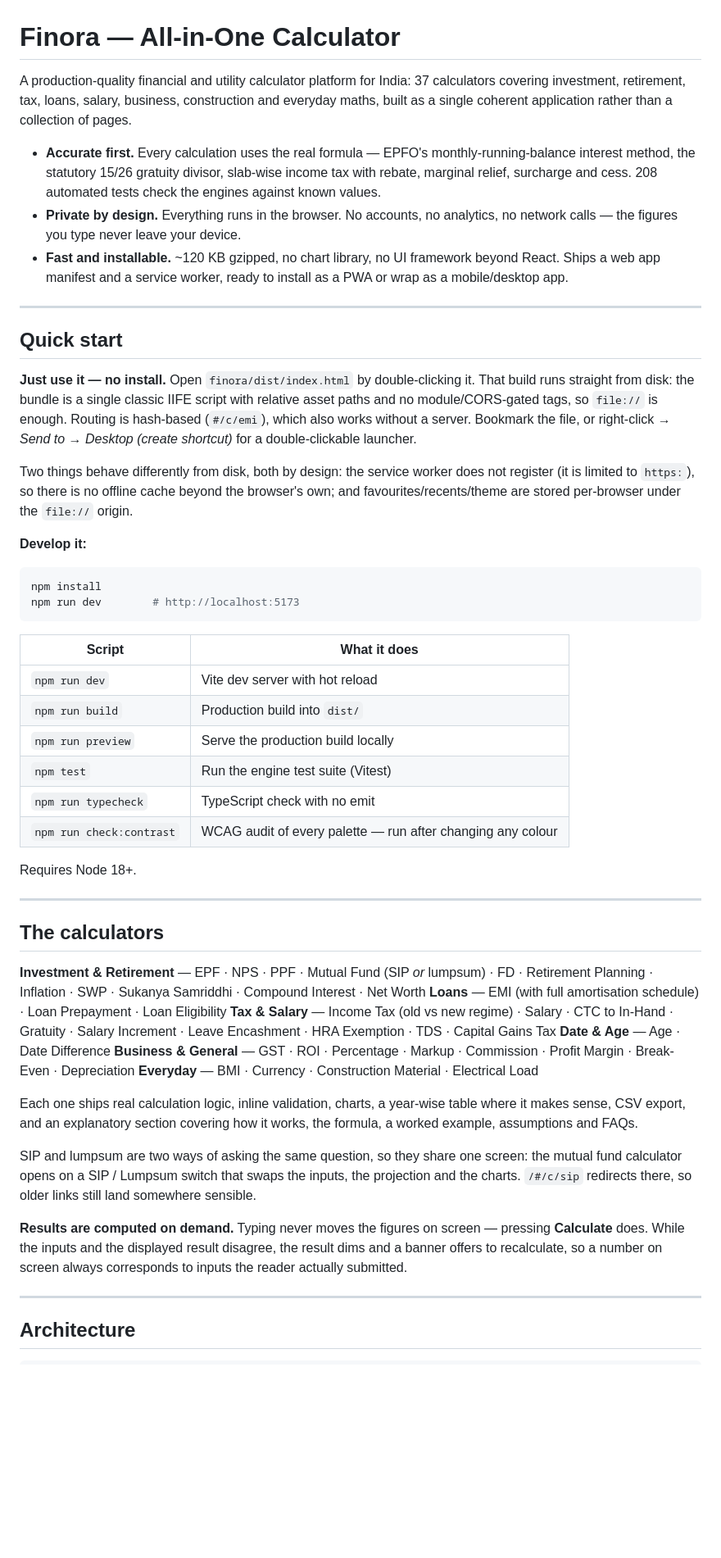
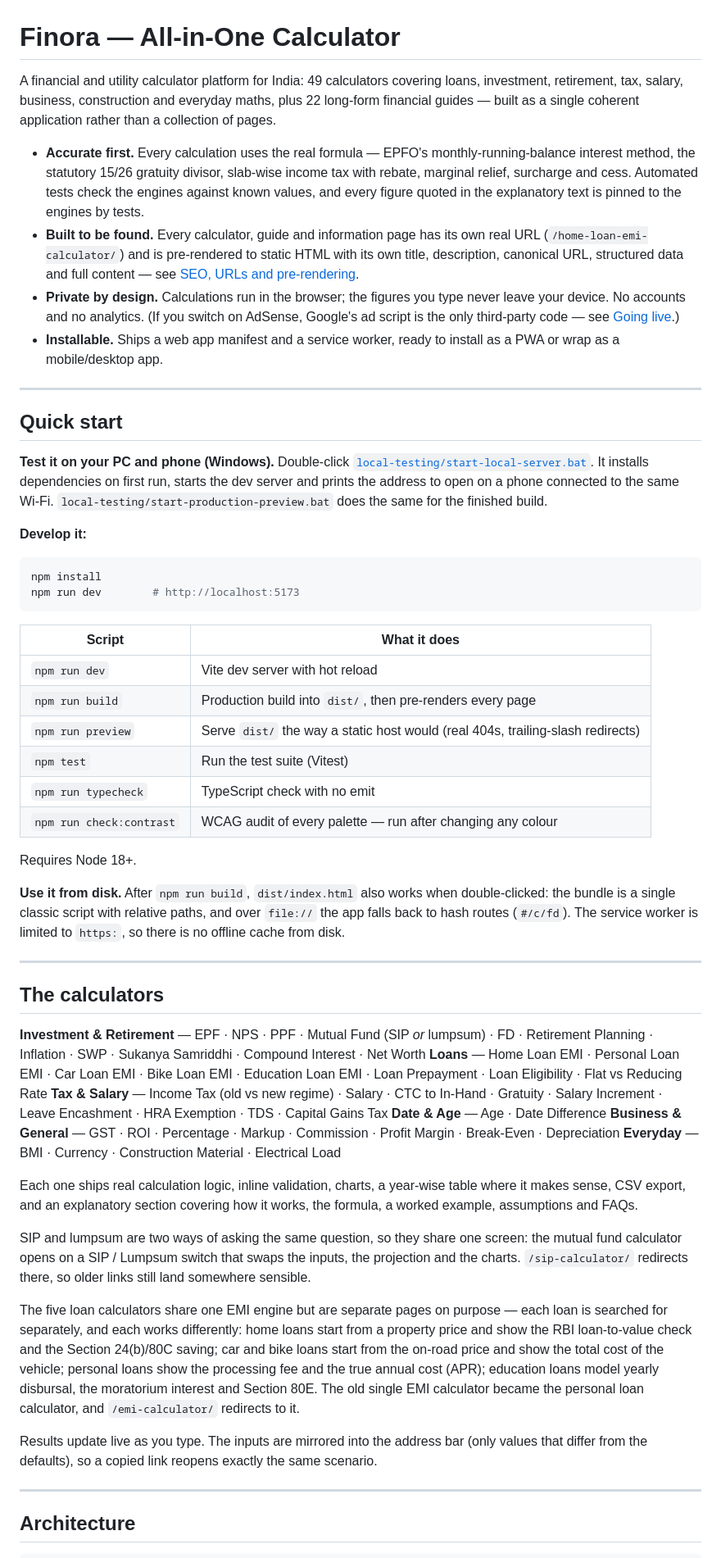
Before and after one commit to sakib94/FinCalculator, a Markdown page: README.md, the part around one of its changes. Shown at 82% size. Drawn GitHub-style; blank space fills up the shorter version.

```diff
--- a/README.md
+++ b/README.md
@@ -1,31 +1,31 @@
 # Finora — All-in-One Calculator
 
-A production-quality financial and utility calculator platform for India: 37 calculators
-covering investment, retirement, tax, loans, salary, business, construction and everyday
-maths, built as a single coherent application rather than a collection of pages.
+A financial and utility calculator platform for India: 49 calculators covering loans, investment,
+retirement, tax, salary, business, construction and everyday maths, plus 22 long-form financial
+guides — built as a single coherent application rather than a collection of pages.
 
 - **Accurate first.** Every calculation uses the real formula — EPFO's monthly-running-balance
   interest method, the statutory 15/26 gratuity divisor, slab-wise income tax with rebate,
-  marginal relief, surcharge and cess. 208 automated tests check the engines against known values.
-- **Private by design.** Everything runs in the browser. No accounts, no analytics, no network
-  calls — the figures you type never leave your device.
-- **Fast and installable.** ~120 KB gzipped, no chart library, no UI framework beyond React.
-  Ships a web app manifest and a service worker, ready to install as a PWA or wrap as a
-  mobile/desktop app.
+  marginal relief, surcharge and cess. Automated tests check the engines against known values,
+  and every figure quoted in the explanatory text is pinned to the engines by tests.
+- **Built to be found.** Every calculator, guide and information page has its own real URL
+  (`/home-loan-emi-calculator/`) and is pre-rendered to static HTML with its own title,
+  description, canonical URL, structured data and full content — see
+  [SEO, URLs and pre-rendering](#seo-urls-and-pre-rendering).
+- **Private by design.** Calculations run in the browser; the figures you type never leave your
+  device. No accounts and no analytics. (If you switch on AdSense, Google's ad script is the
+  only third-party code — see [Going live](#going-live-site-settings-and-adsense).)
+- **Installable.** Ships a web app manifest and a service worker, ready to install as a PWA or
+  wrap as a mobile/desktop app.
 
 ---
 
 ## Quick start
 
-**Just use it — no install.** Open `finora/dist/index.html` by double-clicking it. That build
-runs straight from disk: the bundle is a single classic IIFE script with relative asset paths
-and no module/CORS-gated tags, so `file://` is enough. Routing is hash-based (`#/c/emi`), which
-also works without a server. Bookmark the file, or right-click → *Send to* → *Desktop
-(create shortcut)* for a double-clickable launcher.
-
-Two things behave differently from disk, both by design: the service worker does not register
-(it is limited to `https:`), so there is no offline cache beyond the browser's own; and
-favourites/recents/theme are stored per-browser under the `file://` origin.
+**Test it on your PC and phone (Windows).** Double-click
+[`local-testing/start-local-server.bat`](local-testing/README.md). It installs dependencies on
+first run, starts the dev server and prints the address to open on a phone connected to the
+same Wi-Fi. `local-testing/start-production-preview.bat` does the same for the finished build.
 
 **Develop it:**
 
@@ -37,13 +37,18 @@ npm run dev        # http://localhost:5173
 | Script | What it does |
 | --- | --- |
 | `npm run dev` | Vite dev server with hot reload |
-| `npm run build` | Production build into `dist/` |
-| `npm run preview` | Serve the production build locally |
-| `npm test` | Run the engine test suite (Vitest) |
+| `npm run build` | Production build into `dist/`, then pre-renders every page |
+| `npm run preview` | Serve `dist/` the way a static host would (real 404s, trailing-slash redirects) |
+| `npm test` | Run the test suite (Vitest) |
 | `npm run typecheck` | TypeScript check with no emit |
 | `npm run check:contrast` | WCAG audit of every palette — run after changing any colour |
 
 Requires Node 18+.
+
+**Use it from disk.** After `npm run build`, `dist/index.html` also works when double-clicked:
+the bundle is a single classic script with relative paths, and over `file://` the app falls
+back to hash routes (`#/c/fd`). The service worker is limited to `https:`, so there is no
+offline cache from disk.
 
 ---
 
@@ -51,7 +56,8 @@ Requires Node 18+.
 
 **Investment & Retirement** — EPF · NPS · PPF · Mutual Fund (SIP *or* lumpsum) · FD · Retirement
 Planning · Inflation · SWP · Sukanya Samriddhi · Compound Interest · Net Worth
-**Loans** — EMI (with full amortisation schedule) · Loan Prepayment · Loan Eligibility
+**Loans** — Home Loan EMI · Personal Loan EMI · Car Loan EMI · Bike Loan EMI · Education Loan
+EMI · Loan Prepayment · Loan Eligibility · Flat vs Reducing Rate
 **Tax & Salary** — Income Tax (old vs new regime) · Salary · CTC to In-Hand · Gratuity · Salary
 Increment · Leave Encashment · HRA Exemption · TDS · Capital Gains Tax
 **Date & Age** — Age · Date Difference
@@ -65,12 +71,18 @@ worked example, assumptions and FAQs.
 
 SIP and lumpsum are two ways of asking the same question, so they share one screen: the mutual
 fund calculator opens on a SIP / Lumpsum switch that swaps the inputs, the projection and the
-charts. `/#/c/sip` redirects there, so older links still land somewhere sensible.
+charts. `/sip-calculator/` redirects there, so older links still land somewhere sensible.
 
-**Results are computed on demand.** Typing never moves the figures on screen — pressing
-**Calculate** does. While the inputs and the displayed result disagree, the result dims and a
-banner offers to recalculate, so a number on screen always corresponds to inputs the reader
-actually submitted.
+The five loan calculators share one EMI engine but are separate pages on purpose — each loan is
+searched for separately, and each works differently: home loans start from a property price
+and show the RBI loan-to-value check and the Section 24(b)/80C saving; car and bike loans start
+from the on-road price and show the total cost of the vehicle; personal loans show the
+processing fee and the true annual cost (APR); education loans model yearly disbursal, the
+moratorium interest and Section 80E. The old single EMI calculator became the personal loan
+calculator, and `/emi-calculator/` redirects to it.
+
+Results update live as you type. The inputs are mirrored into the address bar (only values that
+differ from the defaults), so a copied link reopens exactly the same scenario.
 
 ---
 
```
Also changed, not shown: other parts of README.md (+87 -25 lines).
